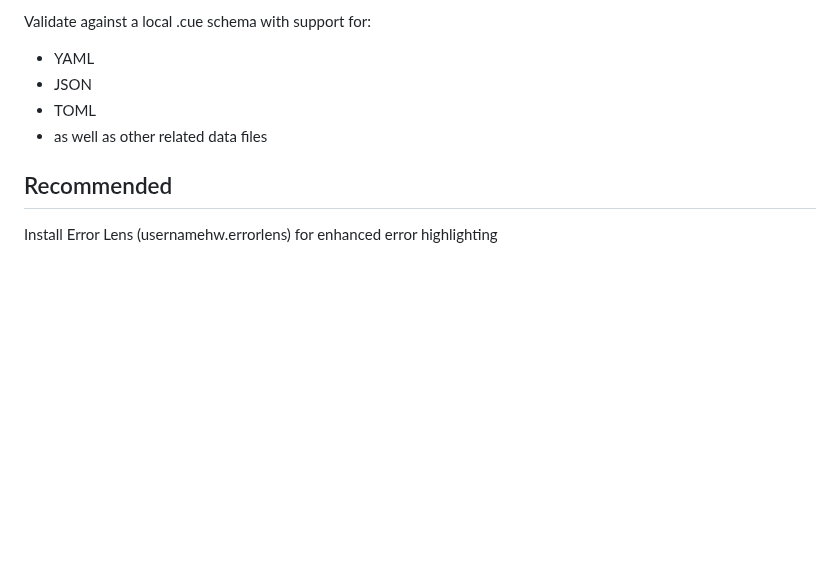
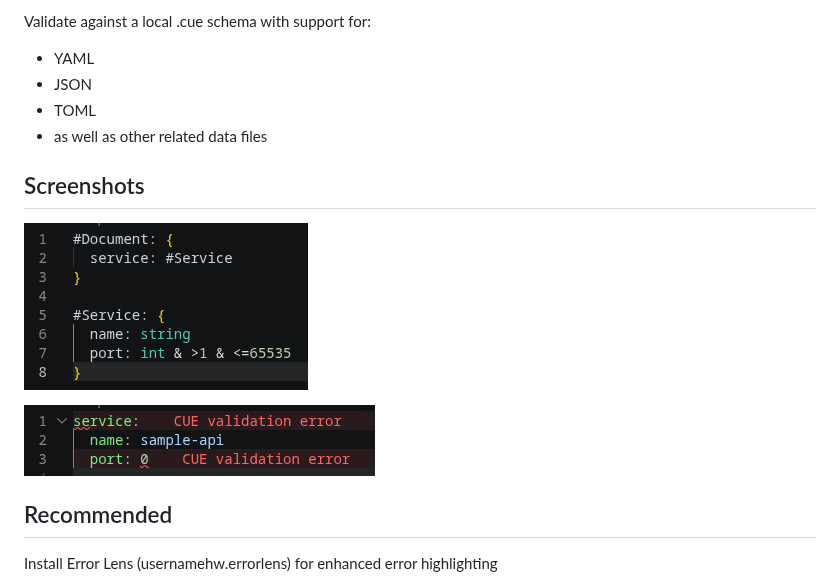
Before and after one commit to rxsystms/cue-validator, a Markdown page: README.md, the part around the change. Rendered like a GitHub page; pictures changed too: resources/screenshot1.png (added), resources/screenshot2.png (added); blank space fills up the shorter version.

Commit message:
added screenshots

```diff
--- a/README.md
+++ b/README.md
@@ -10,6 +10,13 @@ Validate against a local .cue schema with support for:
 - TOML
 - as well as other related data files
 
+## Screenshots
+
+![](./resources/screenshot1.png)
+
+![](./resources/screenshot2.png)
+
+
 ## Recommended
 
 Install Error Lens (usernamehw.errorlens) for enhanced error highlighting
```
Also changed, not shown: 2 other files.
